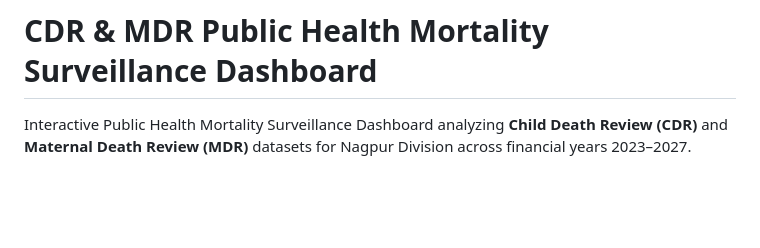
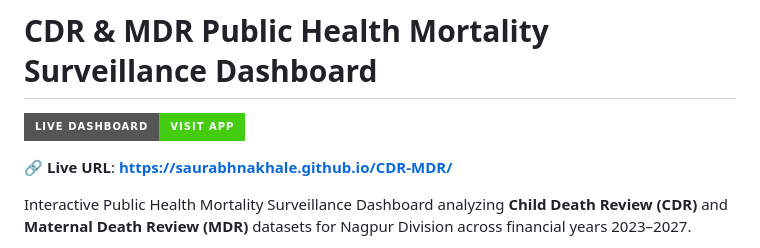
Before and after one commit to saurabhnakhale/CDR-MDR, a Markdown page: README.md, the part around the change. GitHub-like rendering; badges without logos; blank space fills up the shorter version.

Commit message:
Add live GitHub Pages URL badge to README

```diff
--- a/README.md
+++ b/README.md
@@ -1,4 +1,8 @@
 # CDR & MDR Public Health Mortality Surveillance Dashboard
+
+[![Live Dashboard](https://img.shields.io/badge/Live%20Dashboard-Visit%20App-success?style=for-the-badge&logo=github)](https://saurabhnakhale.github.io/CDR-MDR/)
+
+🔗 **Live URL**: **[https://saurabhnakhale.github.io/CDR-MDR/](https://saurabhnakhale.github.io/CDR-MDR/)**
 
 Interactive Public Health Mortality Surveillance Dashboard analyzing **Child Death Review (CDR)** and **Maternal Death Review (MDR)** datasets for Nagpur Division across financial years 2023–2027.
 
```
